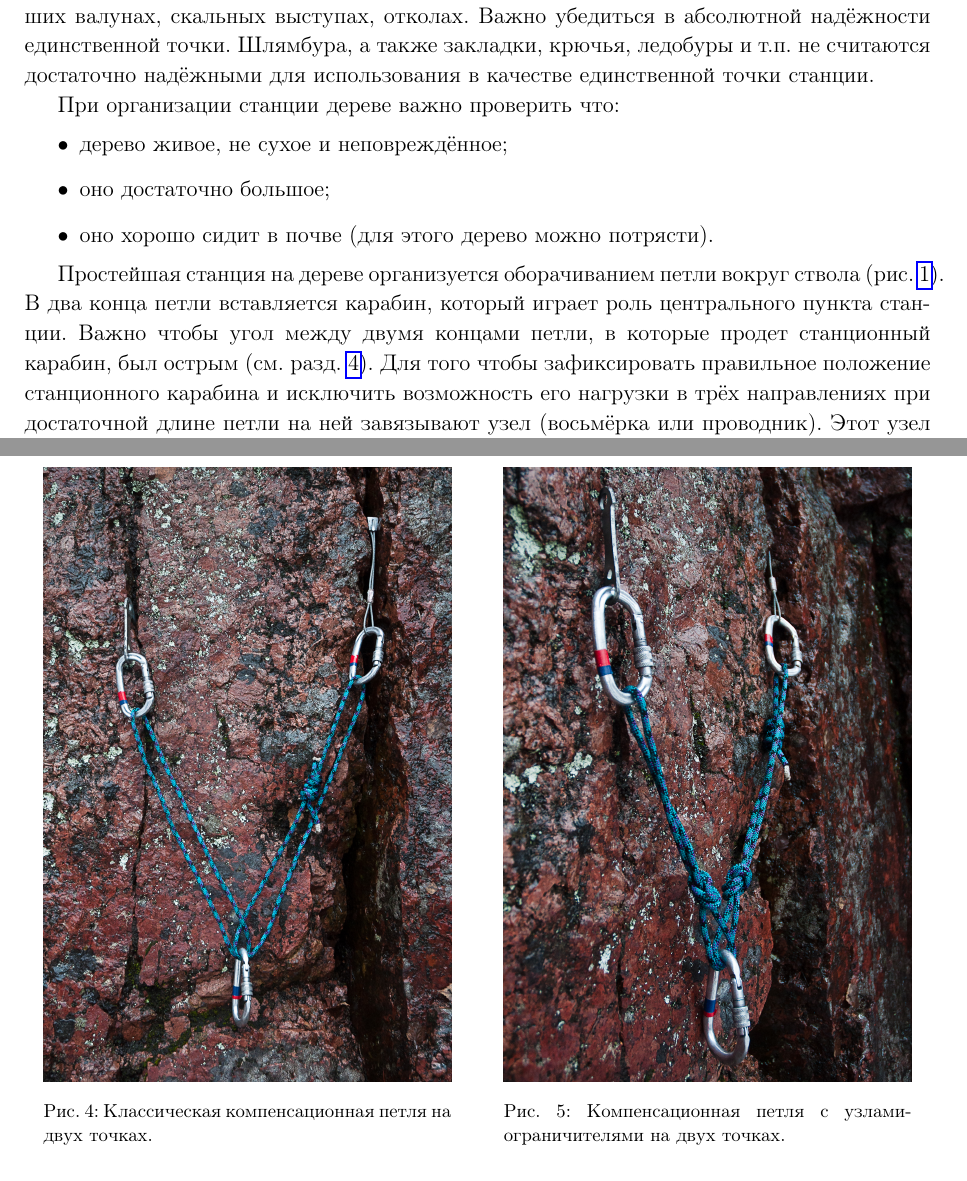
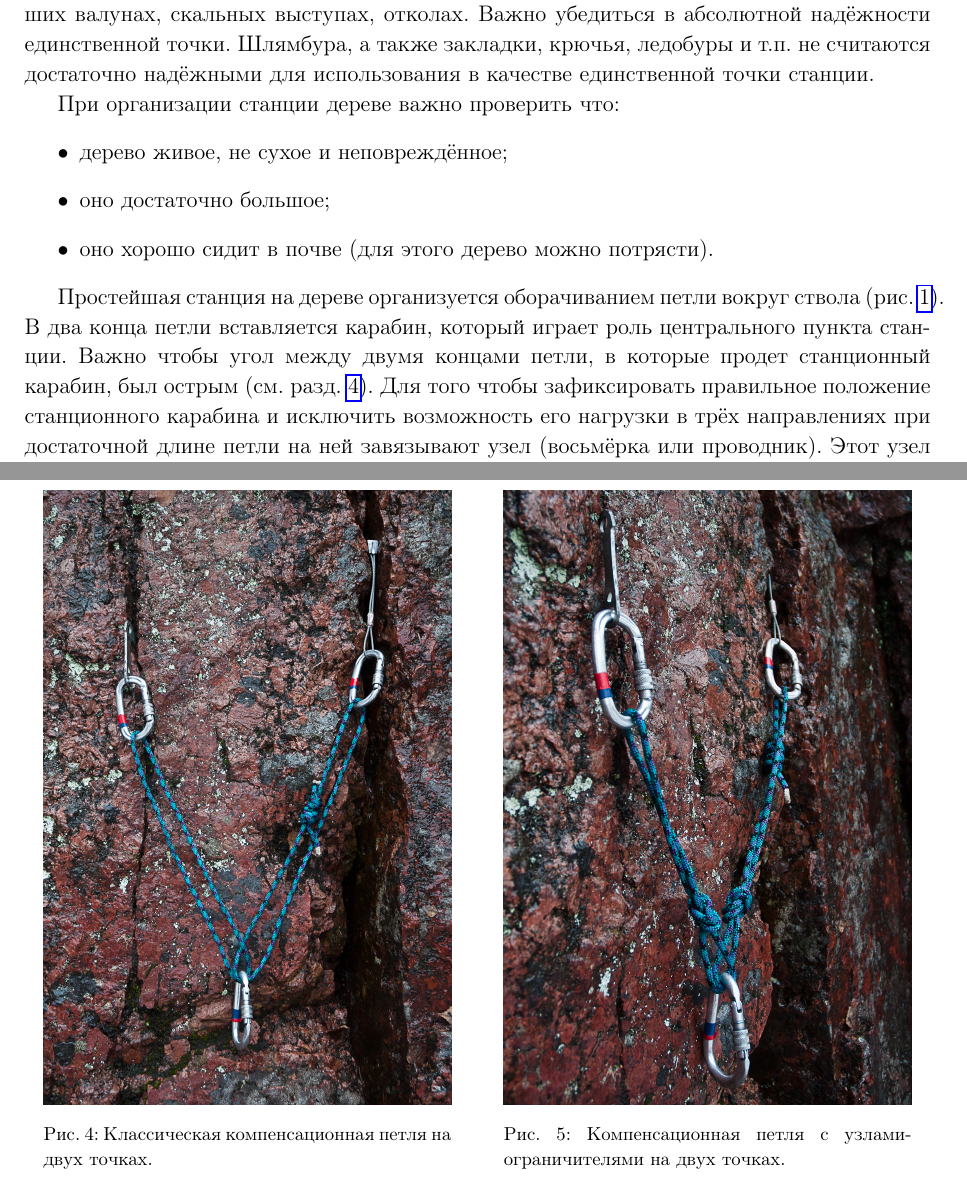
Before and after one commit to juliabeliaeva/anchors, a LaTeX paper (anchors.tex): two parts of pages 3 and 6 of 11 before the commit and two parts of pages 3 and 6 of 10 after it, joined at a grey line, cut so that both start at the same text. Compiled offline with pdfLaTeX.

Commit message:
adjust a little pics placement

```diff
--- a/anchors.tex
+++ b/anchors.tex
@@ -74,7 +74,3 @@
         \item оно хорошо сидит в почве (для этого дерево можно потрясти).
     \end{itemize}
 
-	Простейшая станция на дереве организуется оборачиванием петли вокруг ствола (рис.~\ref{fig:tree1}). В два конца петли вставляется карабин, который играет роль центрального пункта станции.
-    Важно чтобы угол между двумя концами петли, в которые продет станционный карабин, был острым
-    (см. разд.~\ref{sec:multipoint.anchors}). Для того чтобы зафиксировать правильное положение станционного карабина и исключить возможность его нагрузки в трёх направлениях
-    при достаточной длине петли на ней завязывают узел (восьмёрка или проводник). Этот узел также обеспечивает дублирование в петле. Кроме того, сама по себе  петля узла уже может играть
@@ -93,3 +85,8 @@
             \captionof{figure}{Улучшенный вариант станции с центральным узлом и дополнительным оборотом вокруг ствола дерева.}\label{fig:tree2}
         \end{minipage}
     \end{figure}
+
+	Простейшая станция на дереве организуется оборачиванием петли вокруг ствола (рис.~\ref{fig:tree1}). В два конца петли вставляется карабин, который играет роль центрального пункта станции.
+    Важно чтобы угол между двумя концами петли, в которые продет станционный карабин, был острым
+    (см. разд.~\ref{sec:multipoint.anchors}). Для того чтобы зафиксировать правильное положение станционного карабина и исключить возможность его нагрузки в трёх направлениях
+    при достаточной длине петли на ней завязывают узел (восьмёрка или проводник). Этот узел также обеспечивает дублирование в петле. Кроме того, сама по себе  петля узла уже может играть
```
Also changed, not shown: anchors.tex (8 more changed lines).
